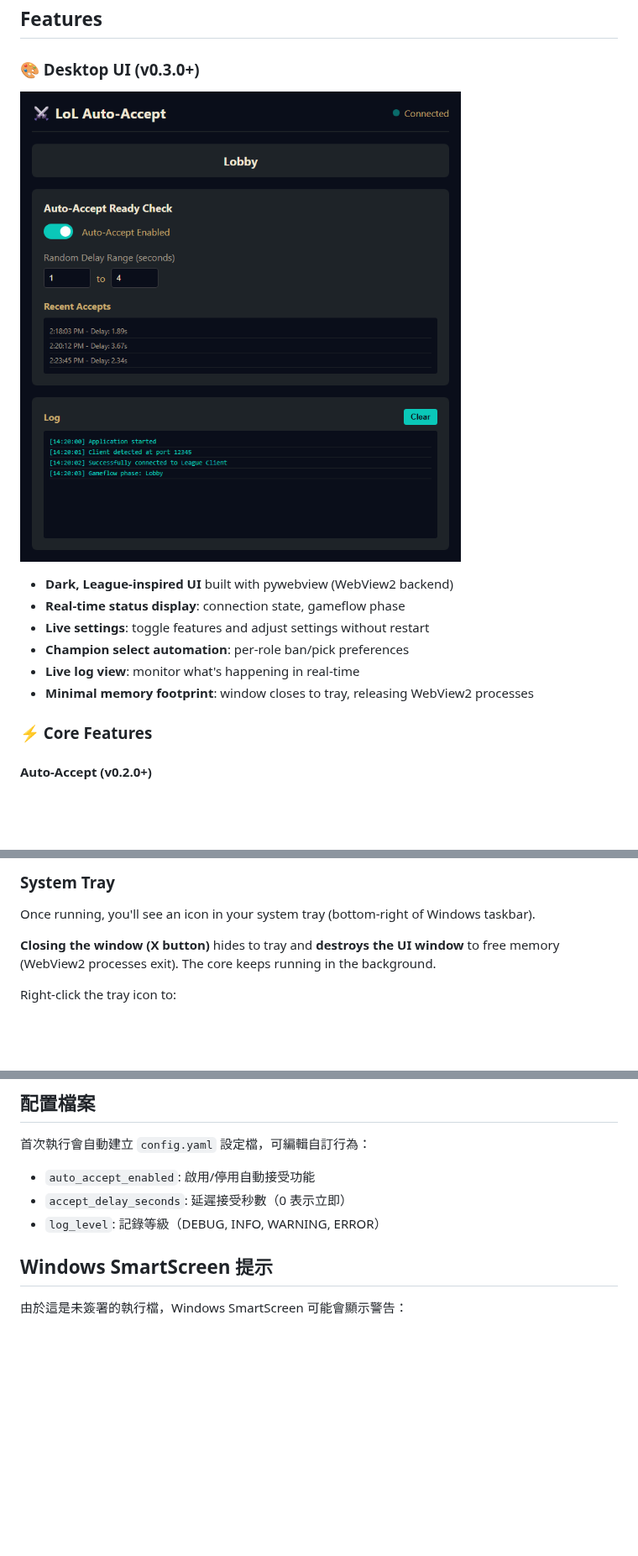
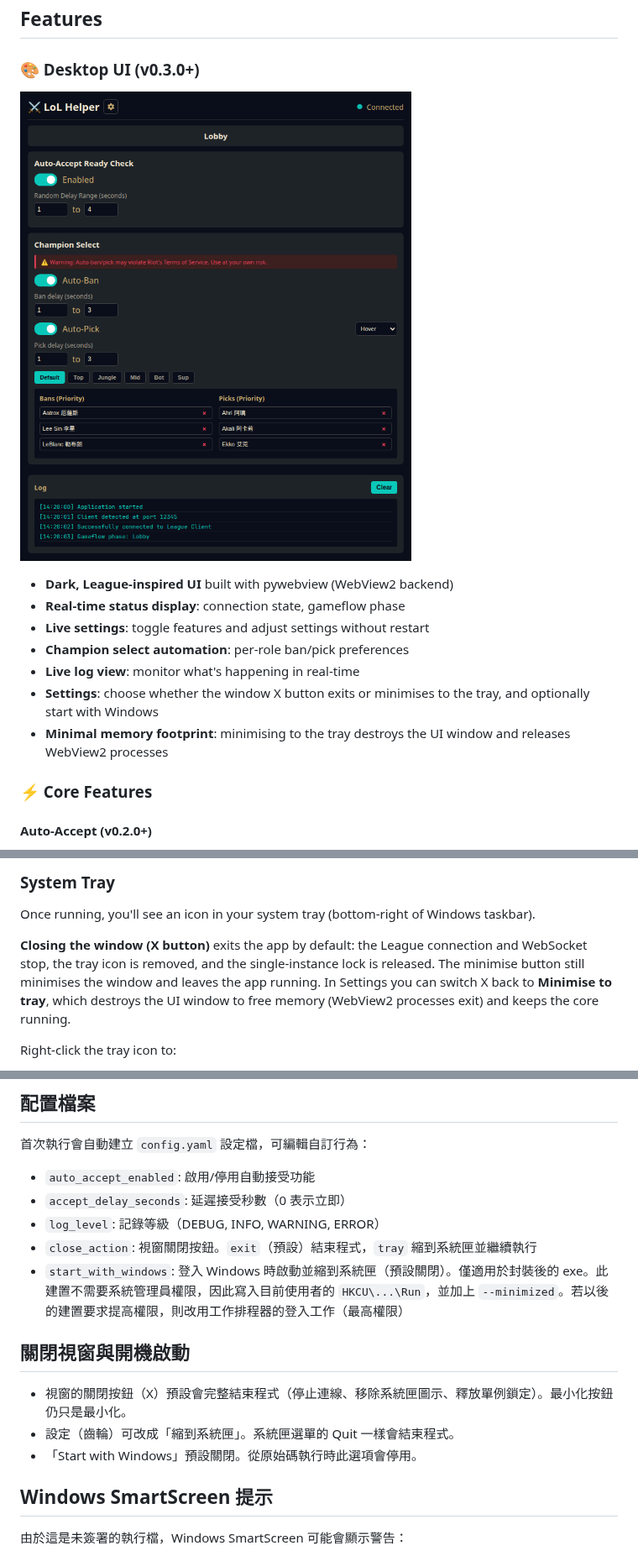
Before and after one commit to seanwunsw/league-client-minihelper, a Markdown page: README.md, 3 parts joined by grey strips. Shown at 84% size. Rendered like a GitHub page; pictures changed too: screenshots/connected.png; blank space fills up the shorter version.

```diff
--- a/README.md
+++ b/README.md
@@ -13,7 +13,8 @@ A lightweight Windows desktop helper that automatically accepts League of Legend
 - **Live settings**: toggle features and adjust settings without restart
 - **Champion select automation**: per-role ban/pick preferences
 - **Live log view**: monitor what's happening in real-time
-- **Minimal memory footprint**: window closes to tray, releasing WebView2 processes
+- **Settings**: choose whether the window X button exits or minimises to the tray, and optionally start with Windows
+- **Minimal memory footprint**: minimising to the tray destroys the UI window and releases WebView2 processes
 
 ### ⚡ Core Features
 
@@ -93,7 +95,7 @@ The app will automatically:
 
 Once running, you'll see an icon in your system tray (bottom-right of Windows taskbar).
 
-**Closing the window (X button)** hides to tray and **destroys the UI window** to free memory (WebView2 processes exit). The core keeps running in the background.
+**Closing the window (X button)** exits the app by default: the League connection and WebSocket stop, the tray icon is removed, and the single-instance lock is released. The minimise button still minimises the window and leaves the app running. In Settings you can switch X back to **Minimise to tray**, which destroys the UI window to free memory (WebView2 processes exit) and keeps the core running.
 
 Right-click the tray icon to:
 - **Open** - reopen the UI window
@@ -306,6 +329,14 @@ League of Legends 自動接受對戰工具，使用英雄聯盟客戶端的本
 - `auto_accept_enabled`: 啟用/停用自動接受功能
 - `accept_delay_seconds`: 延遲接受秒數（0 表示立即）
 - `log_level`: 記錄等級（DEBUG, INFO, WARNING, ERROR）
+- `close_action`: 視窗關閉按鈕。`exit`（預設）結束程式，`tray` 縮到系統匣並繼續執行
+- `start_with_windows`: 登入 Windows 時啟動並縮到系統匣（預設關閉）。僅適用於封裝後的 exe。此建置不需要系統管理員權限，因此寫入目前使用者的 `HKCU\...\Run`，並加上 `--minimized`。若以後的建置要求提高權限，則改用工作排程器的登入工作（最高權限）
+
+## 關閉視窗與開機啟動
+
+- 視窗的關閉按鈕（X）預設會完整結束程式（停止連線、移除系統匣圖示、釋放單例鎖定）。最小化按鈕仍只是最小化。
+- 設定（齒輪）可改成「縮到系統匣」。系統匣選單的 Quit 一樣會結束程式。
+- 「Start with Windows」預設關閉。從原始碼執行時此選項會停用。
 
 ## Windows SmartScreen 提示
 
```
Also changed, not shown: other parts of README.md (+22 -0 lines), screenshots/disconnected.png, screenshots/ready_check.png, screenshots/settings-updated.png (added), screenshots/settings.png (added), 14 other files.
